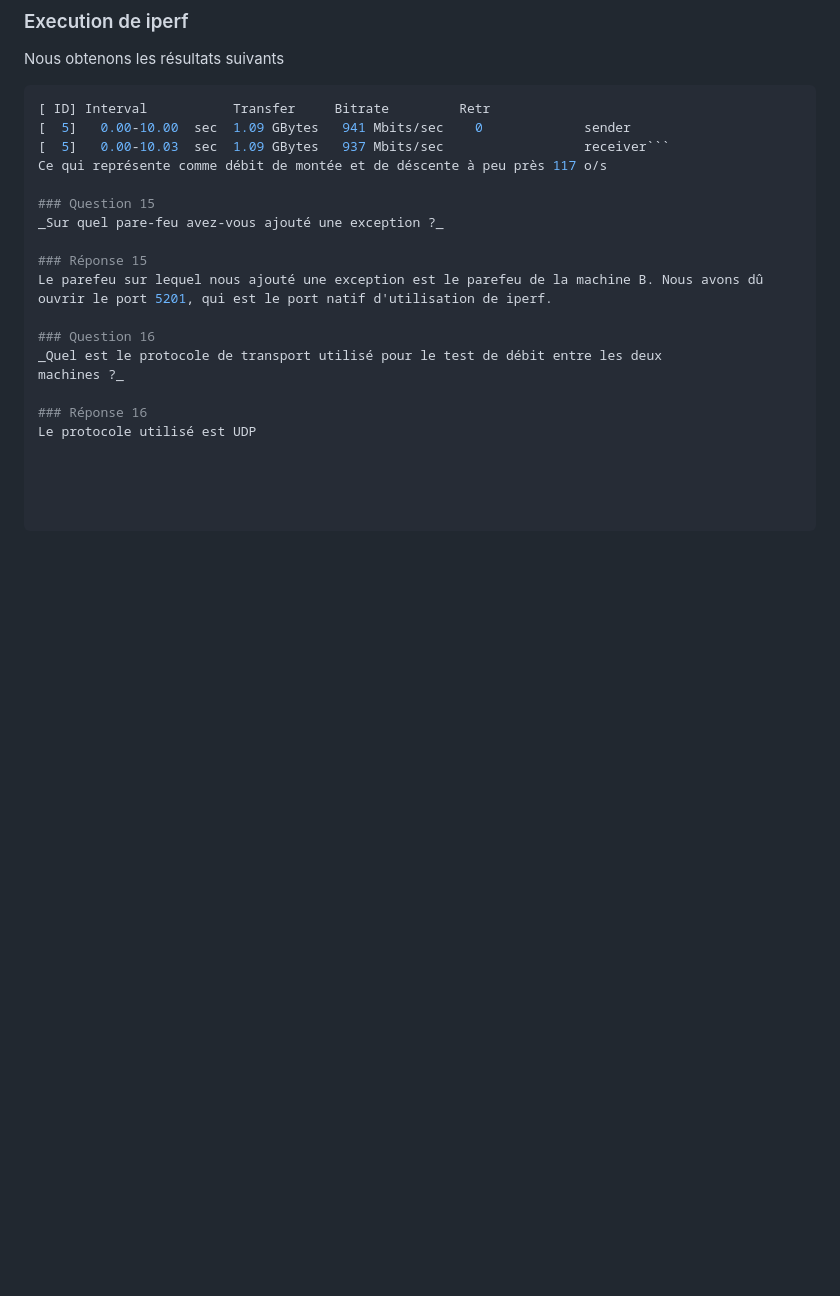
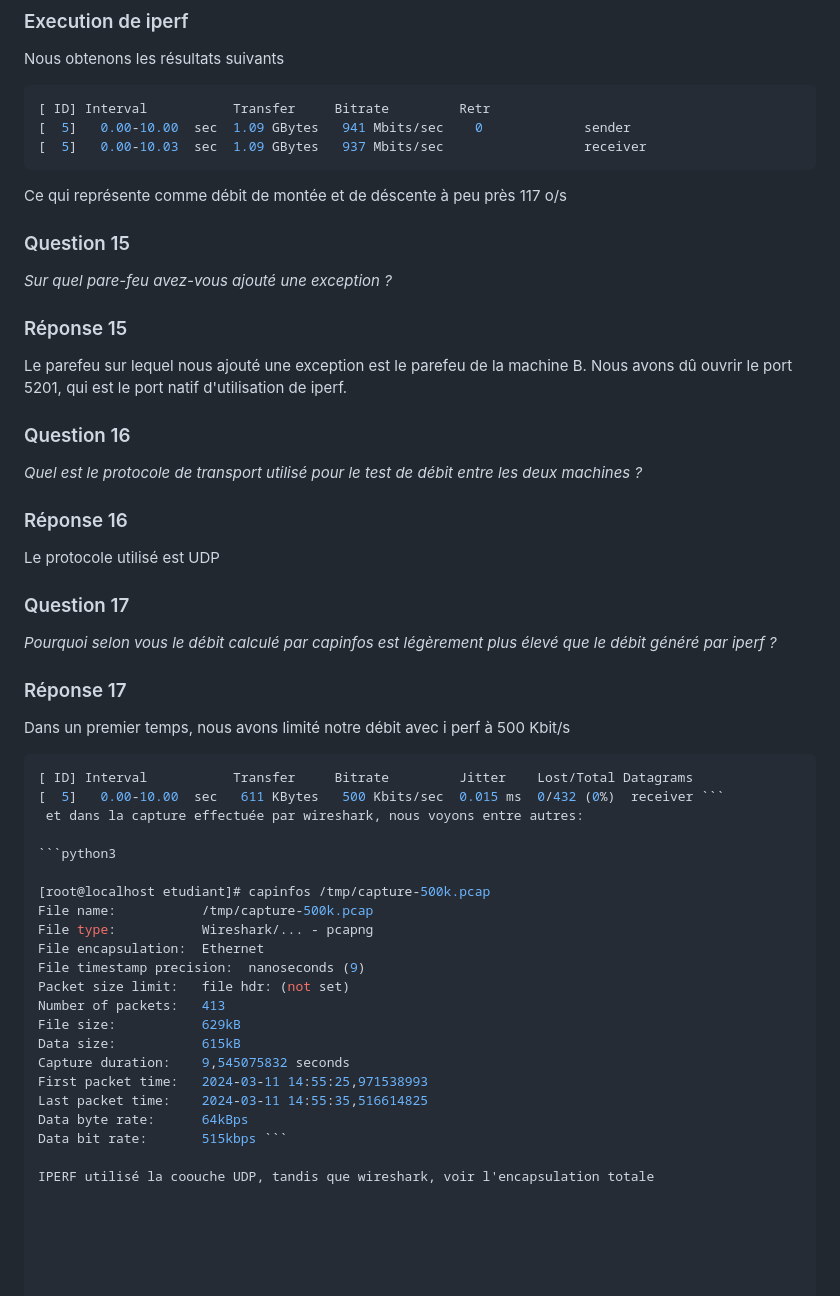
Before and after one commit to alexvallau/23-813-LEICHTNAM-ARIZZI, a Markdown page: README.md, the part around the change. Rendered like a GitHub page; blank space fills up the shorter version.

````diff
--- a/README.md
+++ b/README.md
@@ -307,7 +307,9 @@ Nous obtenons les résultats suivants
 ```python3
 [ ID] Interval           Transfer     Bitrate         Retr
 [  5]   0.00-10.00  sec  1.09 GBytes   941 Mbits/sec    0             sender
-[  5]   0.00-10.03  sec  1.09 GBytes   937 Mbits/sec                  receiver```
+[  5]   0.00-10.03  sec  1.09 GBytes   937 Mbits/sec                  receiver
+```
+
 Ce qui représente comme débit de montée et de déscente à peu près 117 o/s
 
 ### Question 15
@@ -317,8 +319,36 @@ _Sur quel pare-feu avez-vous ajouté une exception ?_
 Le parefeu sur lequel nous ajouté une exception est le parefeu de la machine B. Nous avons dû ouvrir le port 5201, qui est le port natif d'utilisation de iperf.
 
 ### Question 16
-_Quel est le protocole de transport utilisé pour le test de débit entre les deux
-machines ?_
+_Quel est le protocole de transport utilisé pour le test de débit entre les deux machines ?_
 
 ### Réponse 16
 Le protocole utilisé est UDP
+
+### Question 17
+_Pourquoi selon vous le débit calculé par capinfos est légèrement plus élevé que le débit généré par iperf ?_
+
+### Réponse 17
+Dans un premier temps, nous avons limité notre débit avec i perf à  500 Kbit/s
+```python3
+[ ID] Interval           Transfer     Bitrate         Jitter    Lost/Total Datagrams
+[  5]   0.00-10.00  sec   611 KBytes   500 Kbits/sec  0.015 ms  0/432 (0%)  receiver ```
+ et dans la capture effectuée par wireshark, nous voyons entre autres:
+
+```python3
+
+[root@localhost etudiant]# capinfos /tmp/capture-500k.pcap
+File name:           /tmp/capture-500k.pcap
+File type:           Wireshark/... - pcapng
+File encapsulation:  Ethernet
+File timestamp precision:  nanoseconds (9)
+Packet size limit:   file hdr: (not set)
+Number of packets:   413
+File size:           629kB
+Data size:           615kB
+Capture duration:    9,545075832 seconds
+First packet time:   2024-03-11 14:55:25,971538993
+Last packet time:    2024-03-11 14:55:35,516614825
+Data byte rate:      64kBps
+Data bit rate:       515kbps ```
+
+IPERF utilisé la coouche UDP, tandis que wireshark, voir l'encapsulation totale
````
